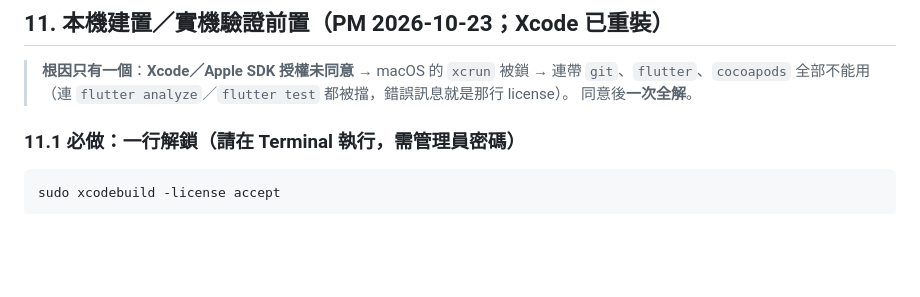
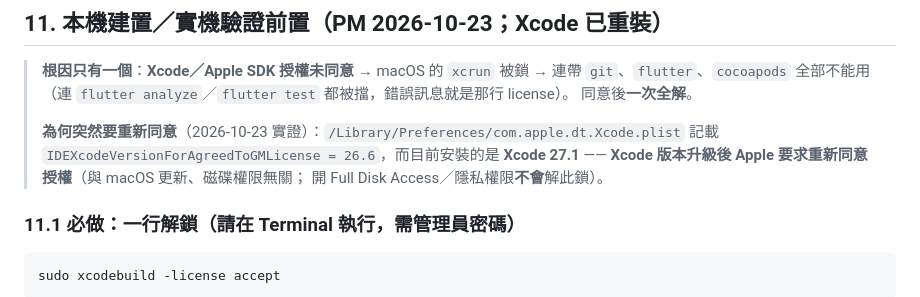
Before and after one commit to hung214/finora, a Markdown page: specs/plan/pm-actions.md, the part around the change. Rendered like a GitHub page; blank space fills up the shorter version.

Commit message:
docs(pm-actions): §11 補根因實證（已同意版本 26.6 vs 安裝 27.1 → 版本升級須重新同意）

```diff
--- a/specs/plan/pm-actions.md
+++ b/specs/plan/pm-actions.md
@@ -174,6 +174,11 @@
 > **根因只有一個**：**Xcode／Apple SDK 授權未同意** → macOS 的 `xcrun` 被鎖 → 連帶
 > `git`、`flutter`、`cocoapods` 全部不能用（連 `flutter analyze`／`flutter test` 都被擋，錯誤訊息就是那行 license）。
 > 同意後**一次全解**。
+>
+> **為何突然要重新同意**（2026-10-23 實證）：`/Library/Preferences/com.apple.dt.Xcode.plist` 記載
+> `IDEXcodeVersionForAgreedToGMLicense = 26.6`，而目前安裝的是 **Xcode 27.1** ——
+> **Xcode 版本升級後 Apple 要求重新同意授權**（與 macOS 更新、磁碟權限無關；
+> 開 Full Disk Access／隱私權限**不會**解此鎖）。
 
 ### 11.1 必做：一行解鎖（請在 Terminal 執行，需管理員密碼）
 
```
